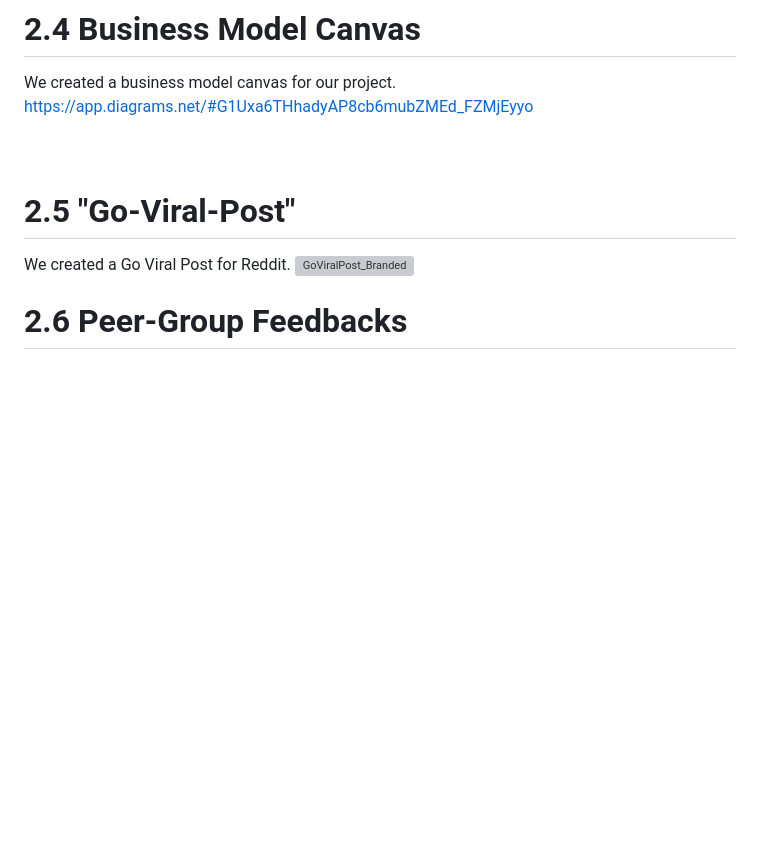
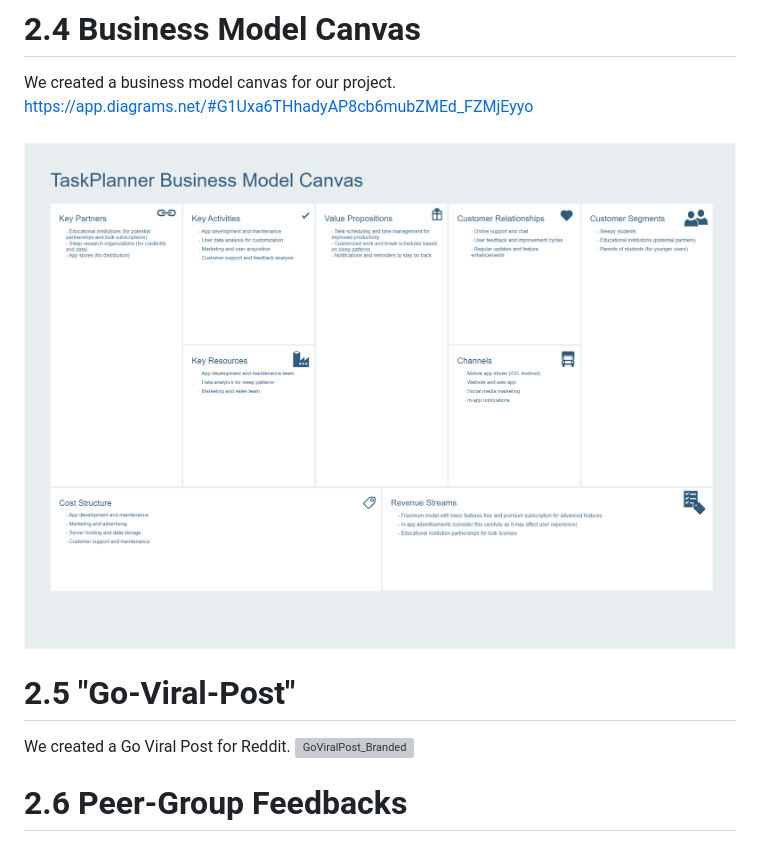
Before and after one commit to A-Musihin/Hackerton2023, a Markdown page: README.md, the part around the change. GitHub-like rendering; blank space fills up the shorter version; grey boxes are pictures that could not be loaded.

```diff
--- a/README.md
+++ b/README.md
@@ -57,6 +57,7 @@ As a team we decided to develop a software that will help students to work and p
 We created a business model canvas for our project. <br>
 https://app.diagrams.net/#G1Uxa6THhadyAP8cb6mubZMEd_FZMjEyyo <br>
 <br>
+![Business Model Canvas](https://raw.githubusercontent.com/A-Musihin/Hackerton2023/main/docs/Business_canvas_drawio.png)
 <br>
 # 2.5 "Go-Viral-Post"
 
```
